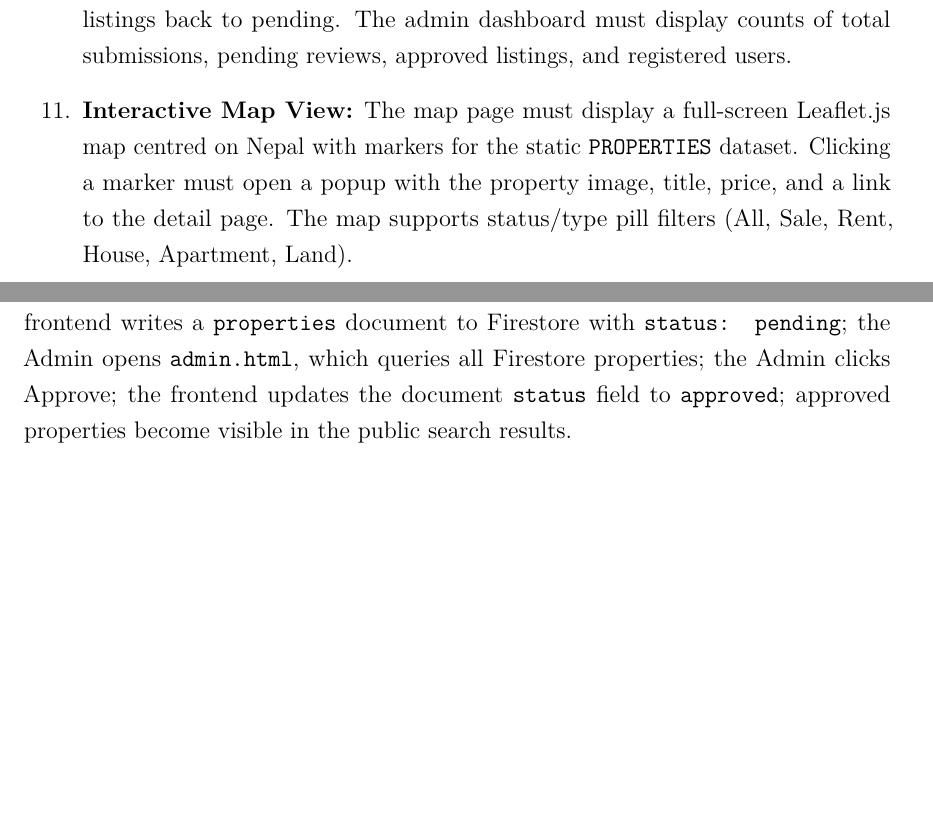
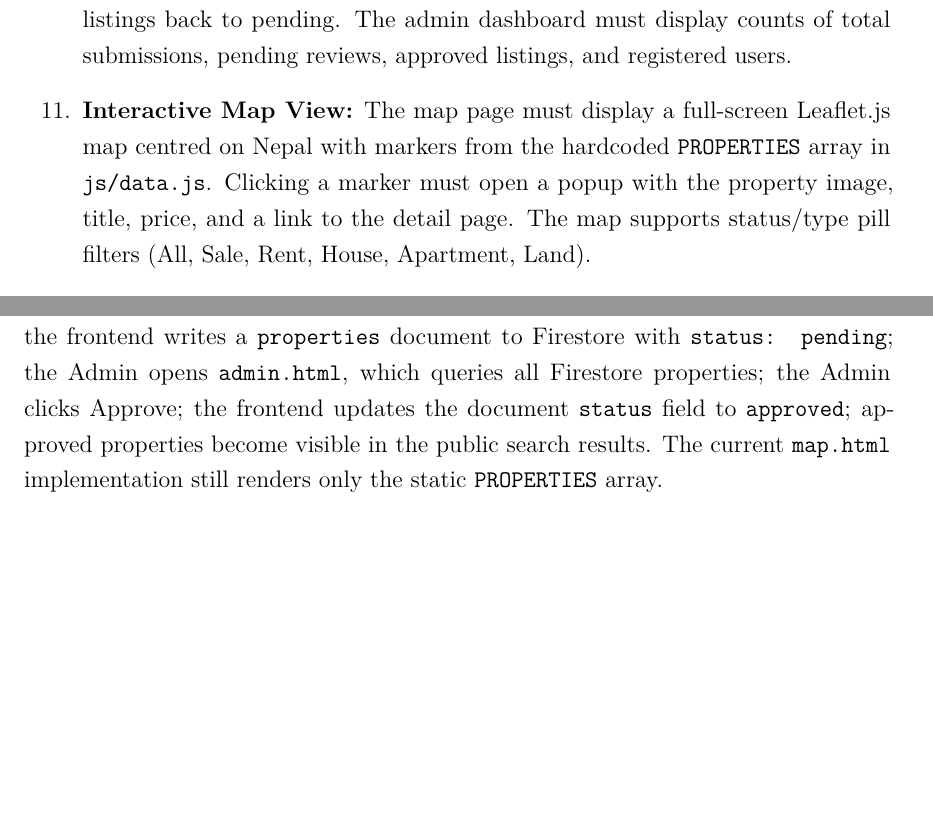
Before and after one commit to raj669/thisisit, a LaTeX thesis (nepalhomes_report.tex): two parts of pages 21 and 26 of 52, joined at a grey line, cut so that both start at the same text, the shorter picture padded with empty space. Compiled offline with pdfLaTeX.

Commit message:
docs: clarify map data source and approval visibility in report
Agent-Logs-Url: https://github.com/raj669/thisisit/sessions/c1433c0d-38d8-421a-a11e-06b6e84bc138

Co-authored-by: raj669 <134758681+raj669@users.noreply.github.com>

```diff
--- a/nepalhomes_report.tex
+++ b/nepalhomes_report.tex
@@ -717,7 +717,8 @@ sellers, and administrators.
 
   \item \textbf{Interactive Map View:}
     The map page must display a full-screen Leaflet.js map centred on Nepal
-    with markers for the static \texttt{PROPERTIES} dataset. Clicking a marker
+    with markers from the hardcoded \texttt{PROPERTIES} array in
+    \texttt{js/data.js}. Clicking a marker
     must open a popup with the property image, title, price, and a link to the
     detail page. The map supports status/type pill filters (All, Sale, Rent,
     House, Apartment, Land).
@@ -889,7 +890,8 @@ submits; the frontend writes a \texttt{properties} document to Firestore with
 \texttt{status: pending}; the Admin opens \texttt{admin.html}, which queries all
 Firestore properties; the Admin clicks Approve; the frontend updates the document
 \texttt{status} field to \texttt{approved}; approved properties become visible in
-the public search results.
+the public search results. The current \texttt{map.html} implementation still
+renders only the static \texttt{PROPERTIES} array.
 
 \begin{figure}[H]
   \centering
```
